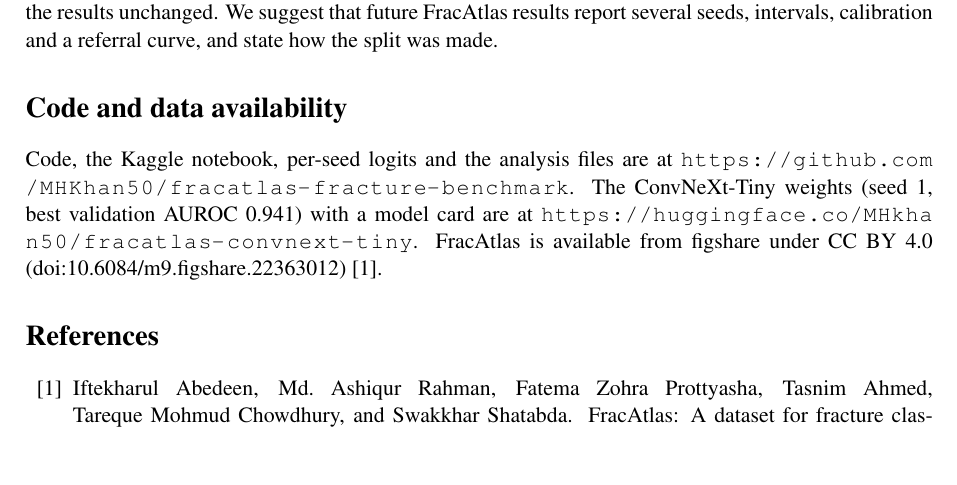
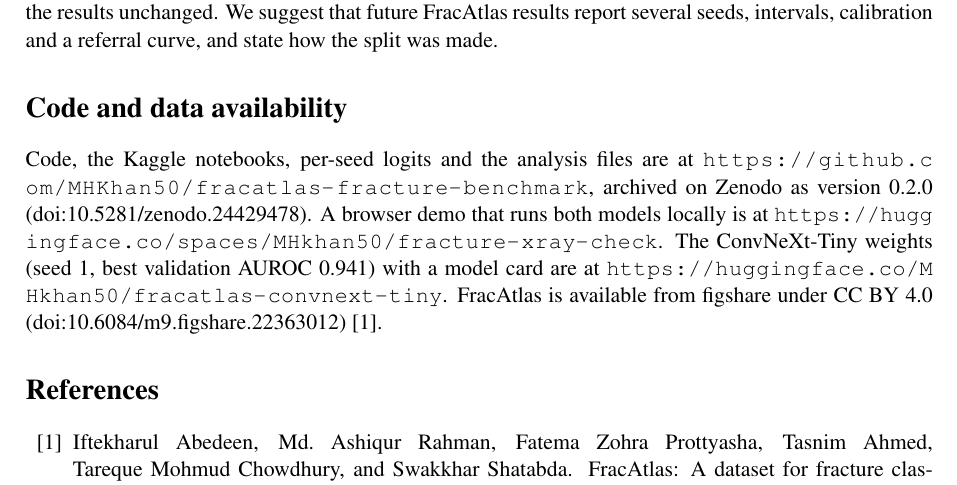
Before and after one commit to MHKhan50/fracatlas-fracture-benchmark, a LaTeX paper (paper/main.tex): part of page 7 of 8, cut so that both start at the same text, the shorter picture padded with empty space. Compiled offline with pdfLaTeX.

Commit message:
Zenodo DOI, model and demo links, citation block

```diff
--- a/paper/main.tex
+++ b/paper/main.tex
@@ -382,8 +382,10 @@ report several seeds, intervals, calibration and a referral curve, and state how
 
 \section*{Code and data availability}
 
-Code, the Kaggle notebook, per-seed logits and the analysis files are at
-\url{https://github.com/MHKhan50/fracatlas-fracture-benchmark}. The ConvNeXt-Tiny weights (seed 1, best validation
+Code, the Kaggle notebooks, per-seed logits and the analysis files are at
+\url{https://github.com/MHKhan50/fracatlas-fracture-benchmark}, archived on Zenodo as version 0.2.0
+(\href{https://doi.org/10.5281/zenodo.24429478}{doi:10.5281/zenodo.24429478}). A browser demo that runs both models
+locally is at \url{https://huggingface.co/spaces/MHkhan50/fracture-xray-check}. The ConvNeXt-Tiny weights (seed 1, best validation
 AUROC 0.941) with a model card are at \url{https://huggingface.co/MHkhan50/fracatlas-convnext-tiny}. FracAtlas is
 available from figshare under CC BY 4.0 (\href{https://doi.org/10.6084/m9.figshare.22363012}{doi:10.6084/m9.figshare.22363012})
 \citep{abedeen2023fracatlas}.
```
Also changed, not shown: README.md, paper/main.pdf, 1 other file.
